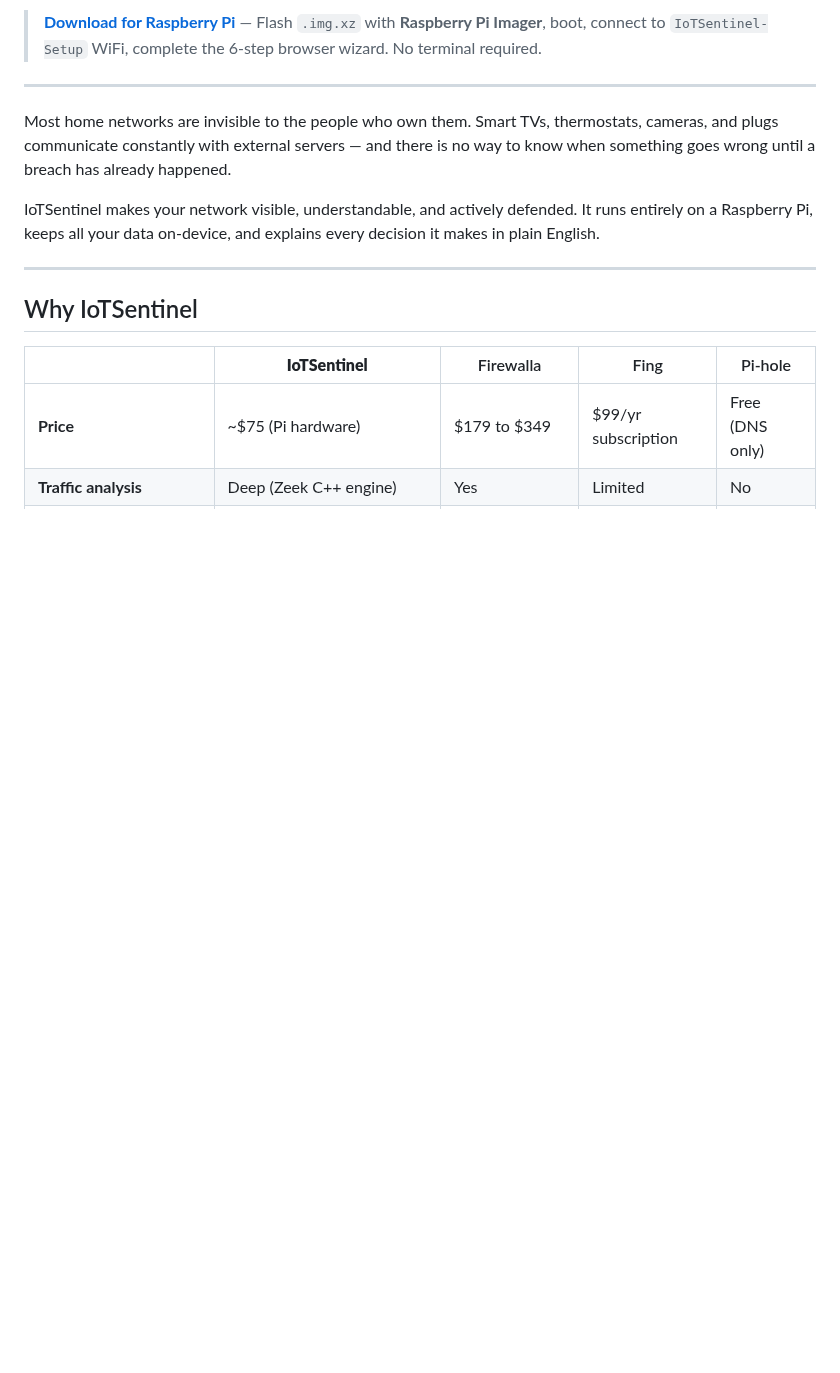
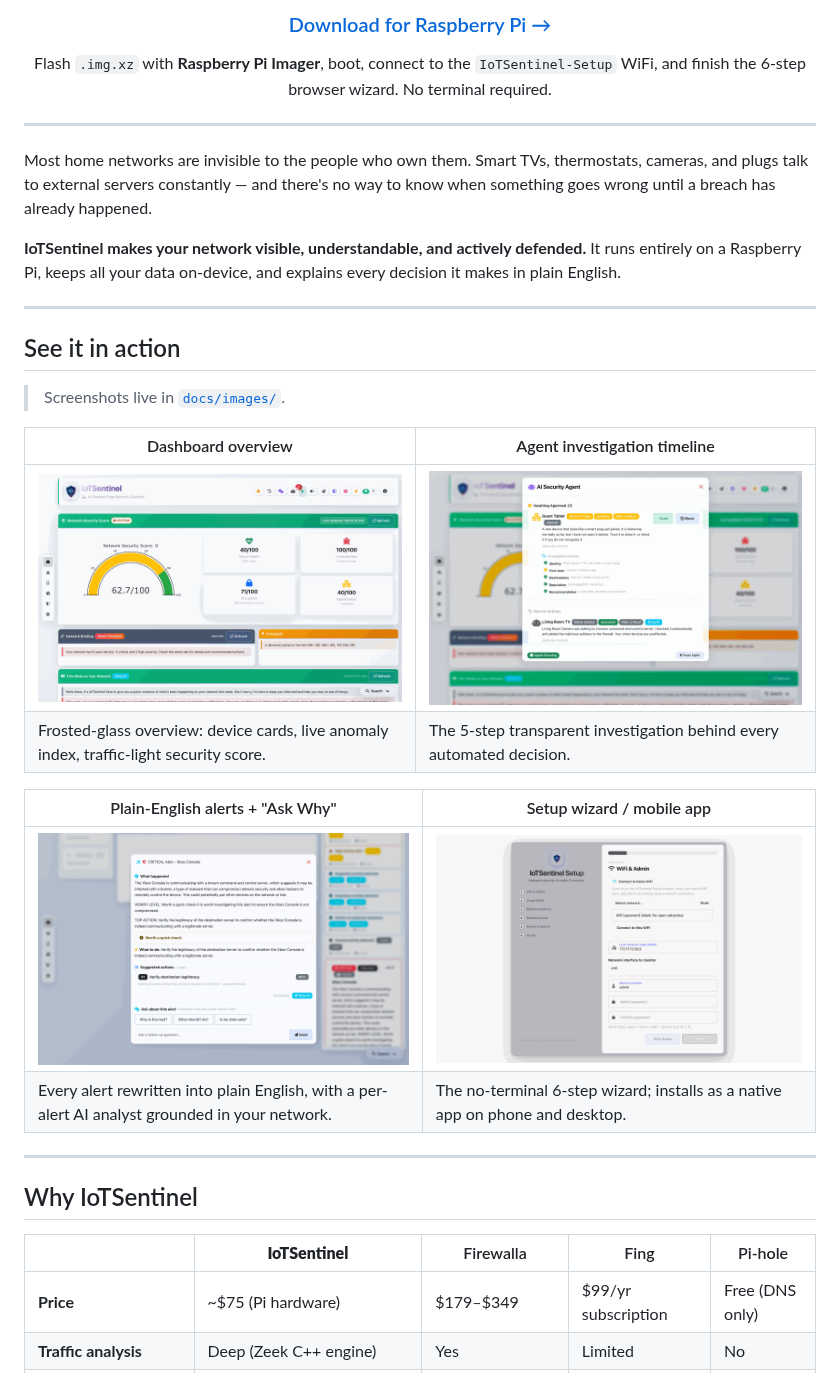
Before and after one commit to ritiksah141/iotsentinel, a Markdown page: README.md, the part around one of its changes. Rendered like a GitHub page; pictures changed too: docs/images/agent-timeline.png (added), docs/images/dashboard-overview.png (added), docs/images/plain-english-alerts.png (added); blank space fills up the shorter version.

Commit message:
docs: product-page README, screenshots, test-doc reconcile

```diff
--- a/README.md
+++ b/README.md
@@ -11,11 +15,36 @@
 
-> **[Download for Raspberry Pi](https://github.com/ritiksah141/iotsentinel/releases/latest)** — Flash `.img.xz` with **Raspberry Pi Imager**, boot, connect to `IoTSentinel-Setup` WiFi, complete the 6-step browser wizard. No terminal required.
+### [Download for Raspberry Pi →](https://github.com/ritiksah141/iotsentinel/releases/latest)
+
+Flash `.img.xz` with **Raspberry Pi Imager**, boot, connect to the `IoTSentinel-Setup` WiFi,
+and finish the 6-step browser wizard. No terminal required.
+
+</div>
 
 ---
 
-Most home networks are invisible to the people who own them. Smart TVs, thermostats, cameras, and plugs communicate constantly with external servers — and there is no way to know when something goes wrong until a breach has already happened.
+Most home networks are invisible to the people who own them. Smart TVs, thermostats, cameras,
+and plugs talk to external servers constantly — and there's no way to know when something goes
+wrong until a breach has already happened.
 
-IoTSentinel makes your network visible, understandable, and actively defended. It runs entirely on a Raspberry Pi, keeps all your data on-device, and explains every decision it makes in plain English.
+**IoTSentinel makes your network visible, understandable, and actively defended.** It runs
+entirely on a Raspberry Pi, keeps all your data on-device, and explains every decision it makes
+in plain English.
+
+---
+
+## See it in action
+
+> Screenshots live in [`docs/images/`](docs/images/).
+
+| Dashboard overview | Agent investigation timeline |
+|---|---|
+| ![Dashboard overview](docs/images/dashboard-overview.png) | ![Agent investigation timeline](docs/images/agent-timeline.png) |
+| Frosted-glass overview: device cards, live anomaly index, traffic-light security score. | The 5-step transparent investigation behind every automated decision. |
+
+| Plain-English alerts + "Ask Why" | Setup wizard / mobile app |
+|---|---|
+| ![Plain-English alerts and Ask Why](docs/images/plain-english-alerts.png) | ![Setup wizard and mobile PWA](docs/images/setup-wizard.png) |
+| Every alert rewritten into plain English, with a per-alert AI analyst grounded in your network. | The no-terminal 6-step wizard; installs as a native app on phone and desktop. |
 
 ---
 
@@ -23,5 +52,5 @@ IoTSentinel makes your network visible, understandable, and actively defended. I
 
 | | **IoTSentinel** | Firewalla | Fing | Pi-hole |
 |---|---|---|---|---|
-| **Price** | ~$75 (Pi hardware) | $179 to $349 | $99/yr subscription | Free (DNS only) |
+| **Price** | ~$75 (Pi hardware) | $179–$349 | $99/yr subscription | Free (DNS only) |
 | **Traffic analysis** | Deep (Zeek C++ engine) | Yes | Limited | No |
```
Also changed, not shown: other parts of README.md (+178 -139 lines), docs/images/README.md (added, +25 -0 lines), 1 other file.
